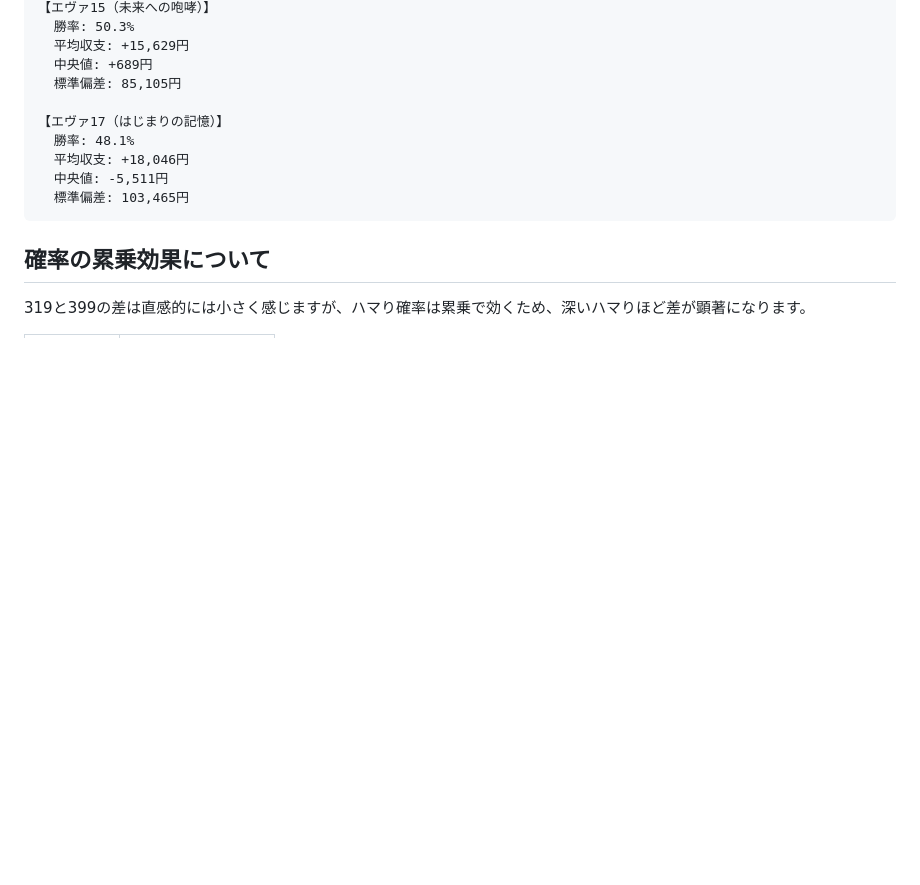
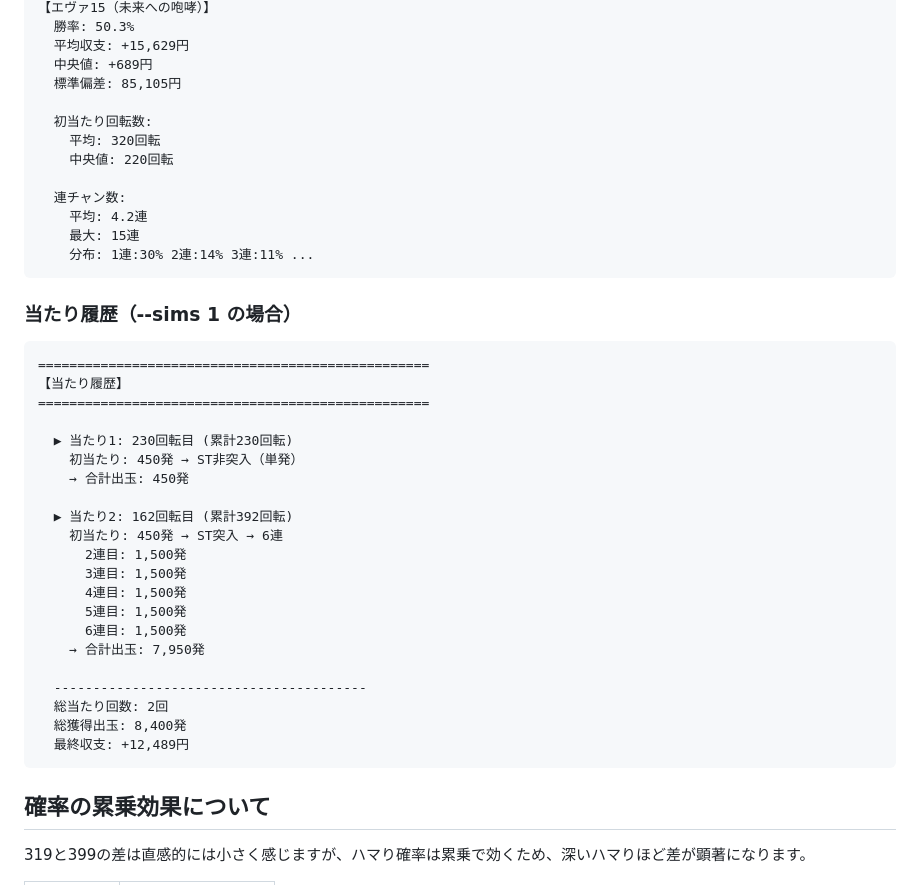
Before and after one commit to tatsuhitofuruta/pachinko-simulator, a Markdown page: README.md, the part around one of its changes. GitHub-like rendering; blank space fills up the shorter version.

Commit message:
docs: READMEに当たり履歴表示と初当たり出玉分布を追加
- 当たり履歴表示の使用例を追加
- --detail / --no-detail オプションを追記
- 初当たり出玉の確率分布をスペック情報に追加
- 出力例を更新（統計情報と当たり履歴）

````diff
--- a/README.md
+++ b/README.md
@@ -93,11 +109,40 @@ python eva_simulator.py --mode single --machine eva17 --rotation 18 --spins 2000
   中央値: +689円
   標準偏差: 85,105円
 
-【エヴァ17（はじまりの記憶）】
-  勝率: 48.1%
-  平均収支: +18,046円
-  中央値: -5,511円
-  標準偏差: 103,465円
+  初当たり回転数:
+    平均: 320回転
+    中央値: 220回転
+
+  連チャン数:
+    平均: 4.2連
+    最大: 15連
+    分布: 1連:30% 2連:14% 3連:11% ...
+```
+
+### 当たり履歴（--sims 1 の場合）
+
+```
+==================================================
+【当たり履歴】
+==================================================
+
+  ▶ 当たり1: 230回転目 (累計230回転)
+    初当たり: 450発 → ST非突入（単発）
+    → 合計出玉: 450発
+
+  ▶ 当たり2: 162回転目 (累計392回転)
+    初当たり: 450発 → ST突入 → 6連
+      2連目: 1,500発
+      3連目: 1,500発
+      4連目: 1,500発
+      5連目: 1,500発
+      6連目: 1,500発
+    → 合計出玉: 7,950発
+
+  ----------------------------------------
+  総当たり回数: 2回
+  総獲得出玉: 8,400発
+  最終収支: +12,489円
 ```
 
 ## 確率の累乗効果について
````
Also changed, not shown: other parts of README.md (+21 -5 lines).
